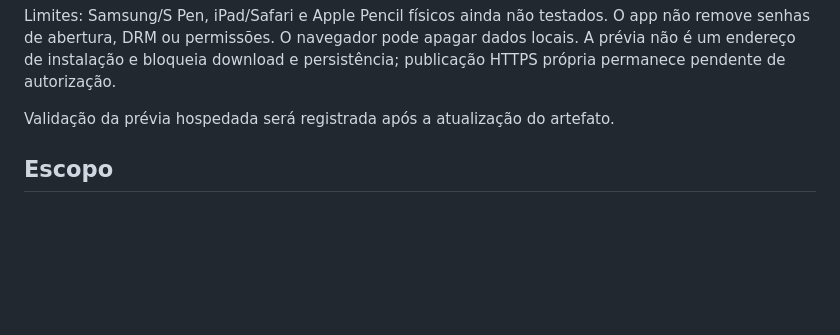
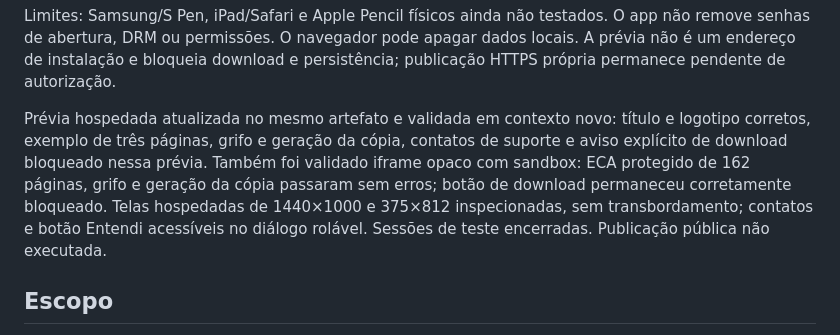
Before and after one commit to raianemlima/multiversao-leitor-pdf, a Markdown page: QA.md, the part around the change. GitHub-like rendering; blank space fills up the shorter version.

Commit message:
Record hosted preview and opaque sandbox validation

```diff
--- a/QA.md
+++ b/QA.md
@@ -50,7 +50,14 @@ O app não remove senhas de abertura, DRM ou permissões. O navegador pode apaga
 dados locais. A prévia não é um endereço de instalação e bloqueia download e
 persistência; publicação HTTPS própria permanece pendente de autorização.
 
-Validação da prévia hospedada será registrada após a atualização do artefato.
+Prévia hospedada atualizada no mesmo artefato e validada em contexto novo:
+título e logotipo corretos, exemplo de três páginas, grifo e geração da cópia,
+contatos de suporte e aviso explícito de download bloqueado nessa prévia.
+Também foi validado iframe opaco com sandbox: ECA protegido de 162 páginas,
+grifo e geração da cópia passaram sem erros; botão de download permaneceu
+corretamente bloqueado. Telas hospedadas de 1440×1000 e 375×812 inspecionadas,
+sem transbordamento; contatos e botão Entendi acessíveis no diálogo rolável.
+Sessões de teste encerradas. Publicação pública não executada.
 
 ## Escopo
 
```
